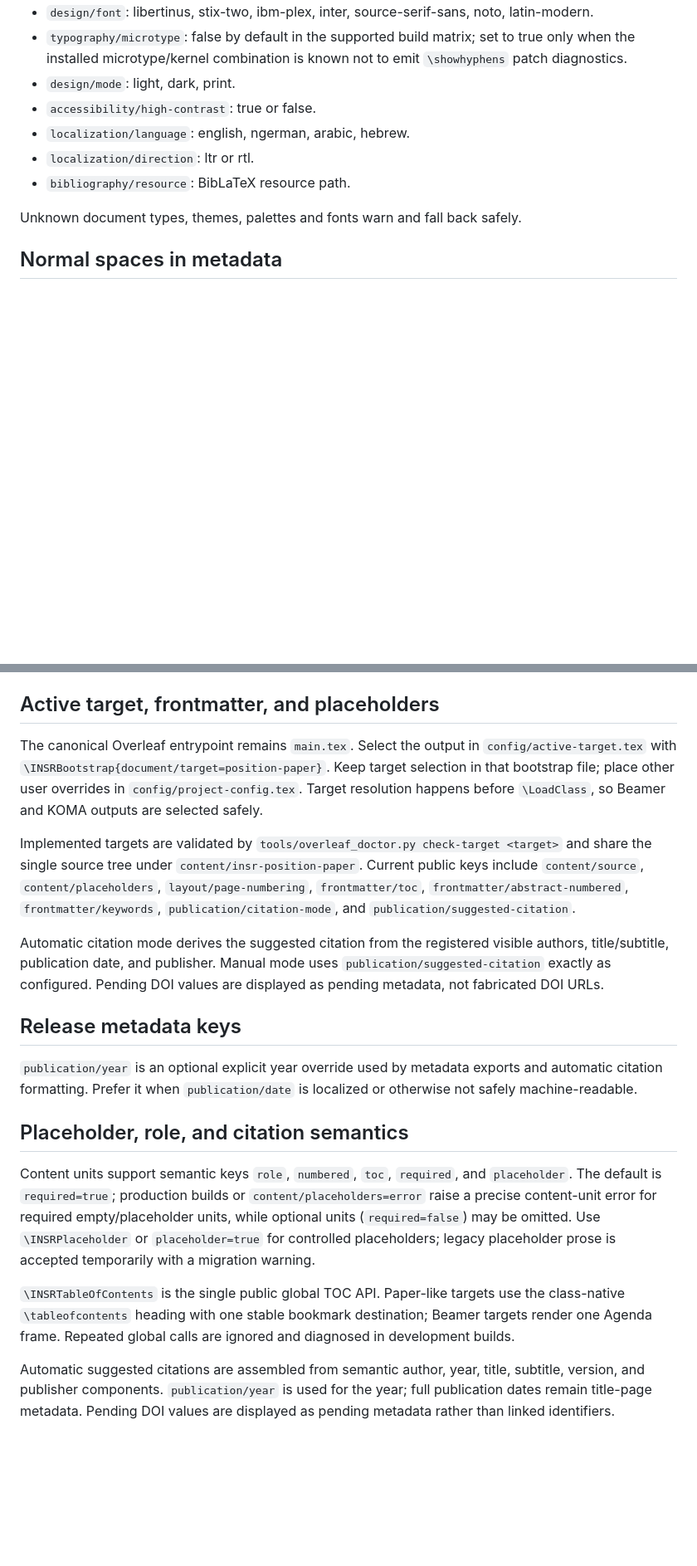
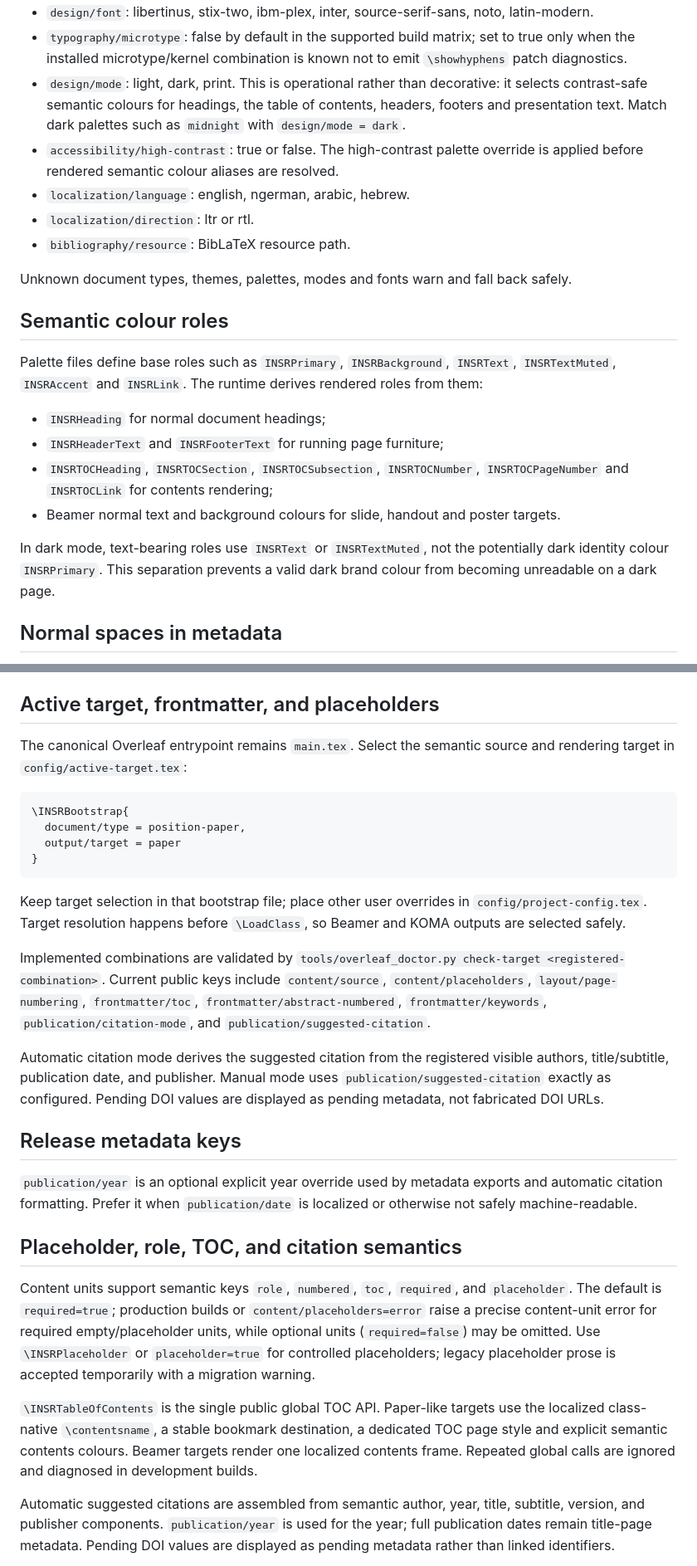
Before and after one commit to germ86/INSR-Research-Publishing-System, a Markdown page: docs/CONFIGURATION_REFERENCE.md, 2 parts joined by grey strips. Shown at 83% size. GitHub-like rendering; blank space fills up the shorter version.

Commit message:
Document operational design modes and contrast-safe TOC roles

````diff
--- a/docs/CONFIGURATION_REFERENCE.md
+++ b/docs/CONFIGURATION_REFERENCE.md
@@ -13,13 +13,24 @@ Core keys:
 - `design/palette`: any file in `palettes/` or `palettes/custom/`.
 - `design/font`: libertinus, stix-two, ibm-plex, inter, source-serif-sans, noto, latin-modern.
 - `typography/microtype`: false by default in the supported build matrix; set to true only when the installed microtype/kernel combination is known not to emit `\showhyphens` patch diagnostics.
-- `design/mode`: light, dark, print.
-- `accessibility/high-contrast`: true or false.
+- `design/mode`: light, dark, print. This is operational rather than decorative: it selects contrast-safe semantic colours for headings, the table of contents, headers, footers and presentation text. Match dark palettes such as `midnight` with `design/mode = dark`.
+- `accessibility/high-contrast`: true or false. The high-contrast palette override is applied before rendered semantic colour aliases are resolved.
 - `localization/language`: english, ngerman, arabic, hebrew.
 - `localization/direction`: ltr or rtl.
 - `bibliography/resource`: BibLaTeX resource path.
 
-Unknown document types, themes, palettes and fonts warn and fall back safely.
+Unknown document types, themes, palettes, modes and fonts warn and fall back safely.
+
+## Semantic colour roles
+
+Palette files define base roles such as `INSRPrimary`, `INSRBackground`, `INSRText`, `INSRTextMuted`, `INSRAccent` and `INSRLink`. The runtime derives rendered roles from them:
+
+- `INSRHeading` for normal document headings;
+- `INSRHeaderText` and `INSRFooterText` for running page furniture;
+- `INSRTOCHeading`, `INSRTOCSection`, `INSRTOCSubsection`, `INSRTOCNumber`, `INSRTOCPageNumber` and `INSRTOCLink` for contents rendering;
+- Beamer normal text and background colours for slide, handout and poster targets.
+
+In dark mode, text-bearing roles use `INSRText` or `INSRTextMuted`, not the potentially dark identity colour `INSRPrimary`. This separation prevents a valid dark brand colour from becoming unreadable on a dark page.
 
 ## Normal spaces in metadata
 
@@ -54,22 +65,30 @@ Publication-specific project values are split across `config/metadata-config.tex
 
 ## Active target, frontmatter, and placeholders
 
-The canonical Overleaf entrypoint remains `main.tex`. Select the output in `config/active-target.tex` with `\INSRBootstrap{document/target=position-paper}`. Keep target selection in that bootstrap file; place other user overrides in `config/project-config.tex`. Target resolution happens before `\LoadClass`, so Beamer and KOMA outputs are selected safely.
+The canonical Overleaf entrypoint remains `main.tex`. Select the semantic source and rendering target in `config/active-target.tex`:
 
-Implemented targets are validated by `tools/overleaf_doctor.py check-target <target>` and share the single source tree under `content/insr-position-paper`. Current public keys include `content/source`, `content/placeholders`, `layout/page-numbering`, `frontmatter/toc`, `frontmatter/abstract-numbered`, `frontmatter/keywords`, `publication/citation-mode`, and `publication/suggested-citation`.
+```tex
+\INSRBootstrap{
+  document/type = position-paper,
+  output/target = paper
+}
+```
+
+Keep target selection in that bootstrap file; place other user overrides in `config/project-config.tex`. Target resolution happens before `\LoadClass`, so Beamer and KOMA outputs are selected safely.
+
+Implemented combinations are validated by `tools/overleaf_doctor.py check-target <registered-combination>`. Current public keys include `content/source`, `content/placeholders`, `layout/page-numbering`, `frontmatter/toc`, `frontmatter/abstract-numbered`, `frontmatter/keywords`, `publication/citation-mode`, and `publication/suggested-citation`.
 
 Automatic citation mode derives the suggested citation from the registered visible authors, title/subtitle, publication date, and publisher. Manual mode uses `publication/suggested-citation` exactly as configured. Pending DOI values are displayed as pending metadata, not fabricated DOI URLs.
-
 
 ## Release metadata keys
 
 `publication/year` is an optional explicit year override used by metadata exports and automatic citation formatting. Prefer it when `publication/date` is localized or otherwise not safely machine-readable.
 
-## Placeholder, role, and citation semantics
+## Placeholder, role, TOC, and citation semantics
 
 Content units support semantic keys `role`, `numbered`, `toc`, `required`, and `placeholder`. The default is `required=true`; production builds or `content/placeholders=error` raise a precise content-unit error for required empty/placeholder units, while optional units (`required=false`) may be omitted. Use `\INSRPlaceholder` or `placeholder=true` for controlled placeholders; legacy placeholder prose is accepted temporarily with a migration warning.
 
-`\INSRTableOfContents` is the single public global TOC API. Paper-like targets use the class-native `\tableofcontents` heading with one stable bookmark destination; Beamer targets render one Agenda frame. Repeated global calls are ignored and diagnosed in development builds.
+`\INSRTableOfContents` is the single public global TOC API. Paper-like targets use the localized class-native `\contentsname`, a stable bookmark destination, a dedicated TOC page style and explicit semantic contents colours. Beamer targets render one localized contents frame. Repeated global calls are ignored and diagnosed in development builds.
 
 Automatic suggested citations are assembled from semantic author, year, title, subtitle, version, and publisher components. `publication/year` is used for the year; full publication dates remain title-page metadata. Pending DOI values are displayed as pending metadata rather than linked identifiers.
 
````
